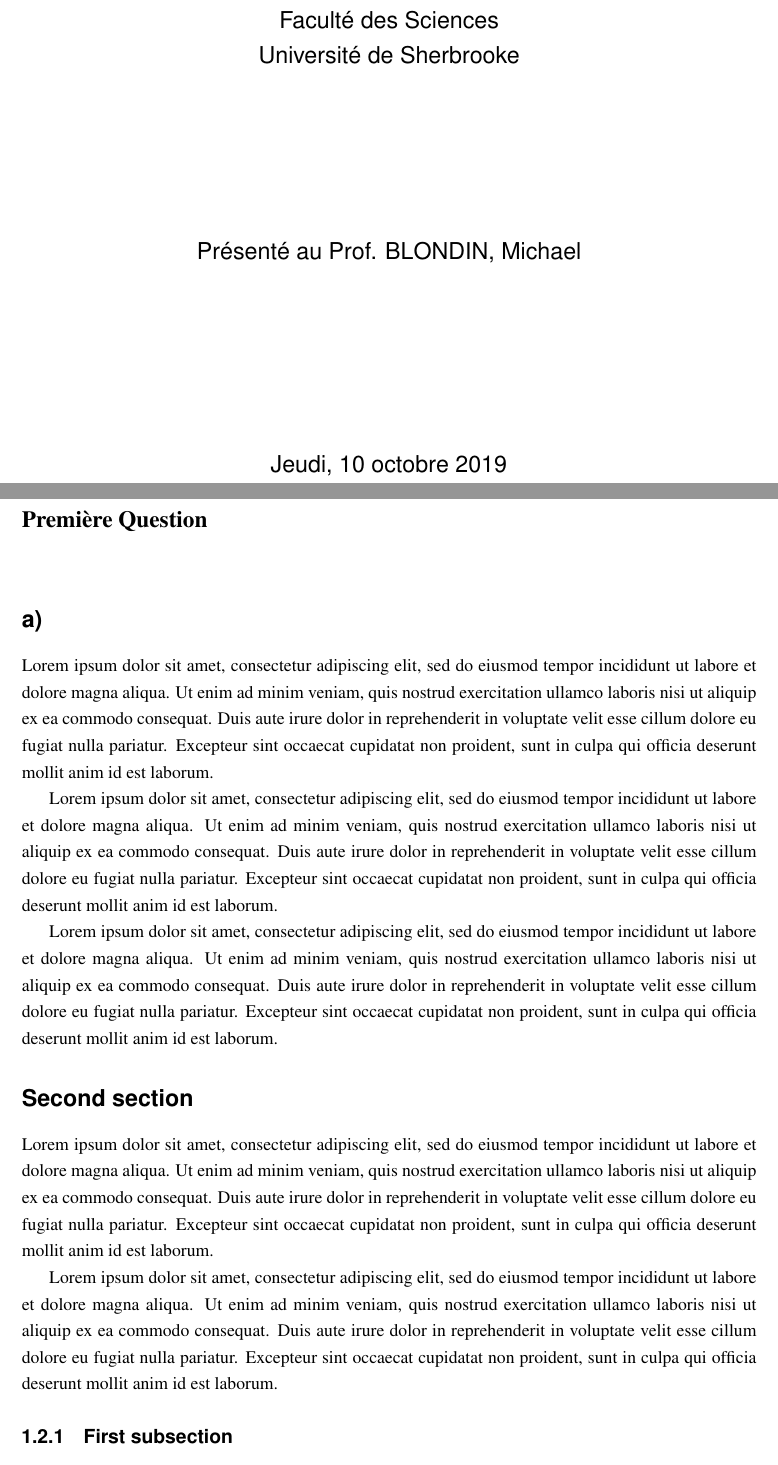
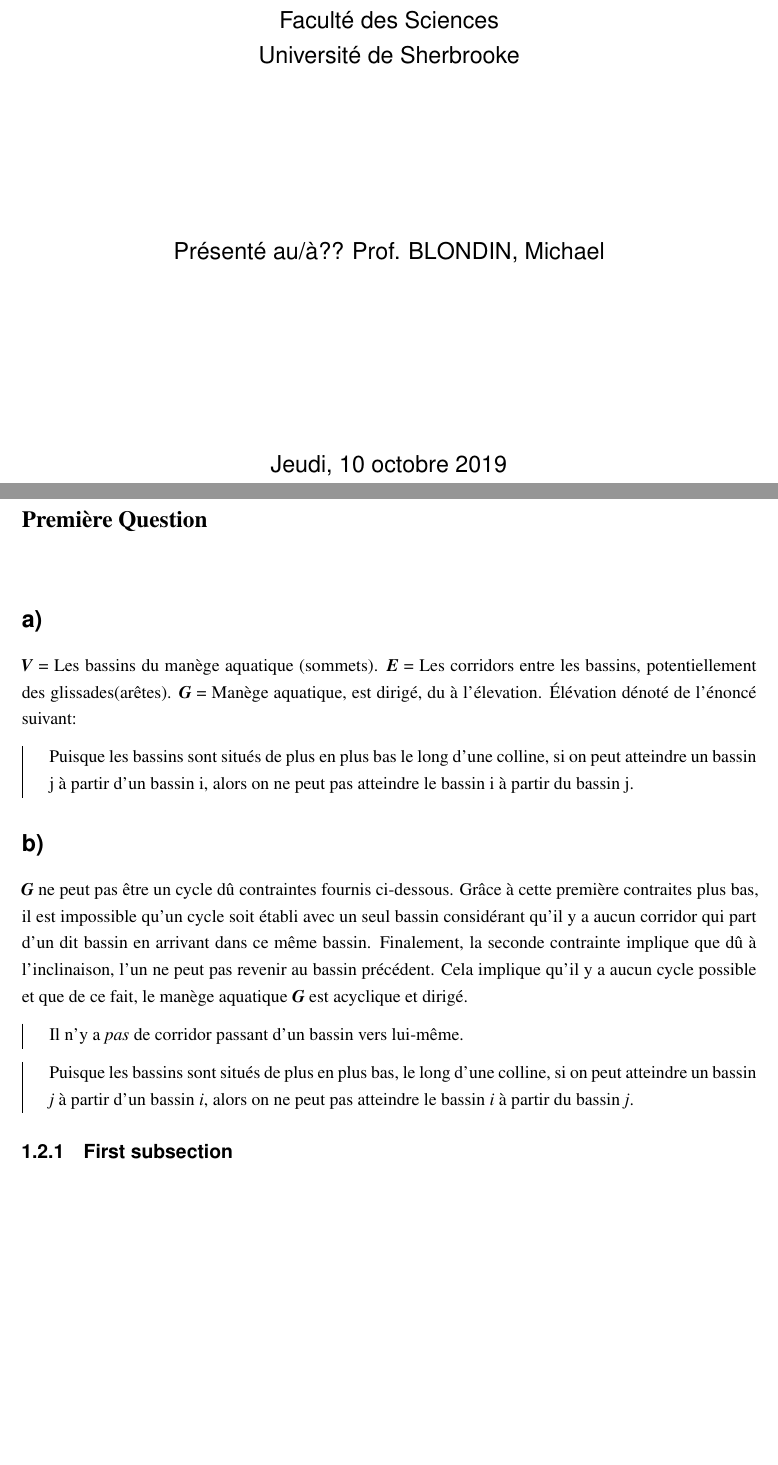
Before and after one commit to luc00110/Session3, a LaTeX book (IFT436/TP3tex/TP3.tex): two parts of pages 1 and 2 of 3, joined at a grey line, cut so that both start at the same text, the shorter picture padded with empty space. Compiled offline with LaTeX, dvips and Ghostscript.

Commit message:
Nes Fanci-er quotation boxes
New quotation boxes and new questions answered for the TP3

```diff
--- a/IFT436/TP3tex/TP3.tex
+++ b/IFT436/TP3tex/TP3.tex
@@ -5,6 +5,8 @@
 \usepackage[dvips]{graphicx}
 \usepackage{xcolor}
 \usepackage{times}
+\usepackage[most]{tcolorbox}
+\usepackage{geometry}
 
 \usepackage[
 breaklinks=true,colorlinks=true,
@@ -12,7 +14,6 @@
 linkcolor=black,urlcolor=black,citecolor=black,% PRINT
 bookmarks=true,bookmarksopenlevel=2]{hyperref}
 
-\usepackage{geometry}
 
 \geometry{
   left=25mm,
@@ -21,6 +22,14 @@
   bottom=25mm,
   heightrounded,% better use it
 }
+
+%My nice quotation style
+\newtcolorbox{siderules}[1][]{blanker, breakable,
+     left=6mm,right=0mm, top=1mm, bottom=1mm,
+     borderline west={1pt}{0pt}{black},
+     parbox=false, #1}
+
+
 
 \OnehalfSpacing
 %\linespread{1.3}
@@ -47,6 +56,12 @@
 \makeevenhead{plain}{}{}{}
 \makeoddhead{plain}{}{}{}
 
+%Define G
+\newcommand{\G}{\textbf{\textit{G}}}
+%Define V
+\newcommand{\V}{\textbf{\textit{V}}}
+%Define E
+\newcommand{\E}{\textbf{\textit{E}}}
 
 \maxsecnumdepth{subsection} % chapters, sections, and subsections are numbered
 \maxtocdepth{subsection} % chapters, sections, and subsections are in the Table of Contents
@@ -118,7 +124,7 @@
 
 \vspace{3.5cm}
 
-Présenté au Prof. BLONDIN, Michael
+Présenté au/à?? Prof. BLONDIN, Michael
 
 \vspace{\fill}
 
@@ -128,17 +134,22 @@
 }%%%
 \chapter{Première Question}
 \section{a)}
-Lorem ipsum dolor sit amet, consectetur adipiscing elit, sed do eiusmod tempor incididunt ut labore et dolore magna aliqua. Ut enim ad minim veniam, quis nostrud exercitation ullamco laboris nisi ut aliquip ex ea commodo consequat. Duis aute irure dolor in reprehenderit in voluptate velit esse cillum dolore eu fugiat nulla pariatur. Excepteur sint occaecat cupidatat non proident, sunt in culpa qui officia deserunt mollit anim id est laborum.
+  \textbf{\textit{V}} = Les bassins du manège aquatique (sommets).
+  \textbf{\textit{E}} = Les corridors entre les bassins, potentiellement des glissades(arêtes).
+  \textbf{\textit{G}} = Manège aquatique, est dirigé, du à l'élevation.
+  Élévation dénoté de l'énoncé suivant:
+  \begin{siderules}
+    Puisque les bassins sont situés de plus en plus bas le long d'une colline, si on peut atteindre un bassin j à partir d'un bassin i, alors on ne peut pas atteindre le bassin i à partir du bassin j.
+  \end{siderules}
 
-Lorem ipsum dolor sit amet, consectetur adipiscing elit, sed do eiusmod tempor incididunt ut labore et dolore magna aliqua. Ut enim ad minim veniam, quis nostrud exercitation ullamco laboris nisi ut aliquip ex ea commodo consequat. Duis aute irure dolor in reprehenderit in voluptate velit esse cillum dolore eu fugiat nulla pariatur. Excepteur sint occaecat cupidatat non proident, sunt in culpa qui officia deserunt mollit anim id est laborum.
-
-Lorem ipsum dolor sit amet, consectetur adipiscing elit, sed do eiusmod tempor incididunt ut labore et dolore magna aliqua. Ut enim ad minim veniam, quis nostrud exercitation ullamco laboris nisi ut aliquip ex ea commodo consequat. Duis aute irure dolor in reprehenderit in voluptate velit esse cillum dolore eu fugiat nulla pariatur. Excepteur sint occaecat cupidatat non proident, sunt in culpa qui officia deserunt mollit anim id est laborum.
-
-
-\section{Second section}
-Lorem ipsum dolor sit amet, consectetur adipiscing elit, sed do eiusmod tempor incididunt ut labore et dolore magna aliqua. Ut enim ad minim veniam, quis nostrud exercitation ullamco laboris nisi ut aliquip ex ea commodo consequat. Duis aute irure dolor in reprehenderit in voluptate velit esse cillum dolore eu fugiat nulla pariatur. Excepteur sint occaecat cupidatat non proident, sunt in culpa qui officia deserunt mollit anim id est laborum.
-
-Lorem ipsum dolor sit amet, consectetur adipiscing elit, sed do eiusmod tempor incididunt ut labore et dolore magna aliqua. Ut enim ad minim veniam, quis nostrud exercitation ullamco laboris nisi ut aliquip ex ea commodo consequat. Duis aute irure dolor in reprehenderit in voluptate velit esse cillum dolore eu fugiat nulla pariatur. Excepteur sint occaecat cupidatat non proident, sunt in culpa qui officia deserunt mollit anim id est laborum.
+\section{b)}
+  \textbf{\textit{G}} ne peut pas être un cycle dû contraintes fournis ci-dessous. Grâce à cette première contraites plus bas, il est impossible qu'un cycle soit établi avec un seul bassin considérant qu'il y a aucun corridor qui part d'un dit bassin en arrivant dans ce même bassin. Finalement, la seconde contrainte implique que dû à l'inclinaison, l'un ne peut pas revenir au bassin précédent. Cela implique qu'il y a aucun cycle possible et que de ce fait, le manège aquatique \G{} est acyclique et dirigé.
+  \begin{siderules}
+    Il n'y a \textit{pas} de corridor passant d'un bassin vers lui-même.
+  \end{siderules}
+  \begin{siderules}
+    Puisque les bassins sont situés de plus en plus bas, le long d'une colline, si on peut atteindre un bassin \textit{j} à partir d'un bassin \textit{i}, alors on ne peut pas atteindre le bassin \textit{i} à partir du bassin \textit{j}.
+  \end{siderules}
 
 \subsection{First subsection}
 
```
Also changed, not shown: IFT436/TP3tex/TP3.pdf, IFT436/TP3tex/TP3.tex (9 more changed lines), 6 other files.
